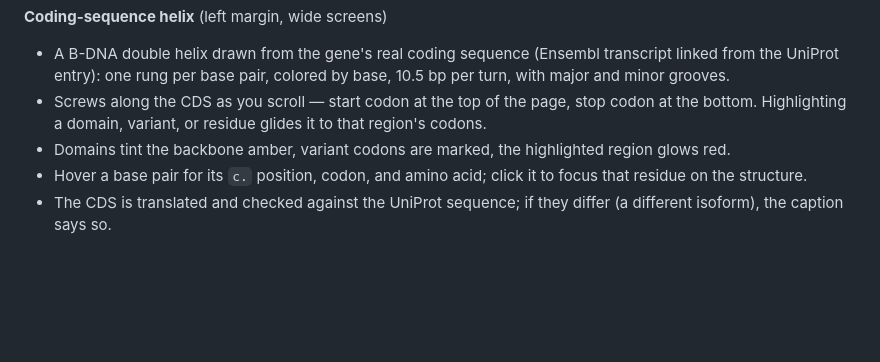
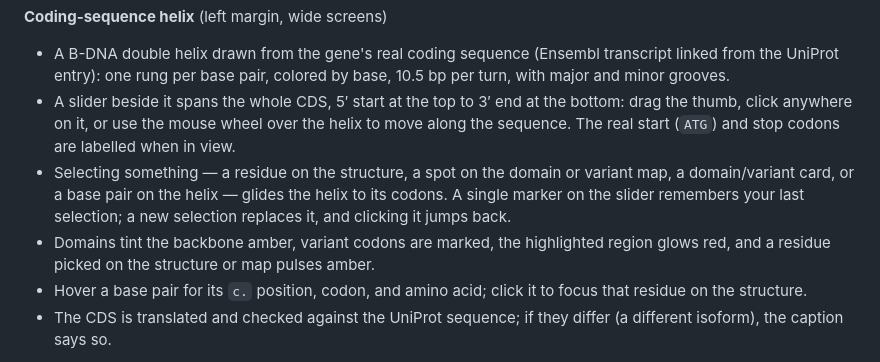
Before and after one commit to adj-04/gene-explorer, a Markdown page: README.md, the part around the change. Rendered like a GitHub page; blank space fills up the shorter version.

Commit message:
Enhance README with coding-sequence helix details
Updated the description of the coding-sequence helix feature to include new functionalities and interactions.

```diff
--- a/README.md
+++ b/README.md
@@ -73,11 +73,16 @@ Type in a gene symbol (e.g. `TP53`, `SHH`, `INS`, `HBB`, `PLAGL2`) and the app w
 - A B-DNA double helix drawn from the gene's real coding sequence (Ensembl
   transcript linked from the UniProt entry): one rung per base pair, colored by
   base, 10.5 bp per turn, with major and minor grooves.
-- Screws along the CDS as you scroll — start codon at the top of the page, stop
-  codon at the bottom. Highlighting a domain, variant, or residue glides it to
-  that region's codons.
+- A slider beside it spans the whole CDS, 5′ start at the top to 3′ end at the
+  bottom: drag the thumb, click anywhere on it, or use the mouse wheel over the
+  helix to move along the sequence. The real start (`ATG`) and stop codons are
+  labelled when in view.
+- Selecting something — a residue on the structure, a spot on the domain or
+  variant map, a domain/variant card, or a base pair on the helix — glides the
+  helix to its codons. A single marker on the slider remembers your last
+  selection; a new selection replaces it, and clicking it jumps back.
 - Domains tint the backbone amber, variant codons are marked, the highlighted
-  region glows red.
+  region glows red, and a residue picked on the structure or map pulses amber.
 - Hover a base pair for its `c.` position, codon, and amino acid; click it to
   focus that residue on the structure.
 - The CDS is translated and checked against the UniProt sequence; if they differ
```
